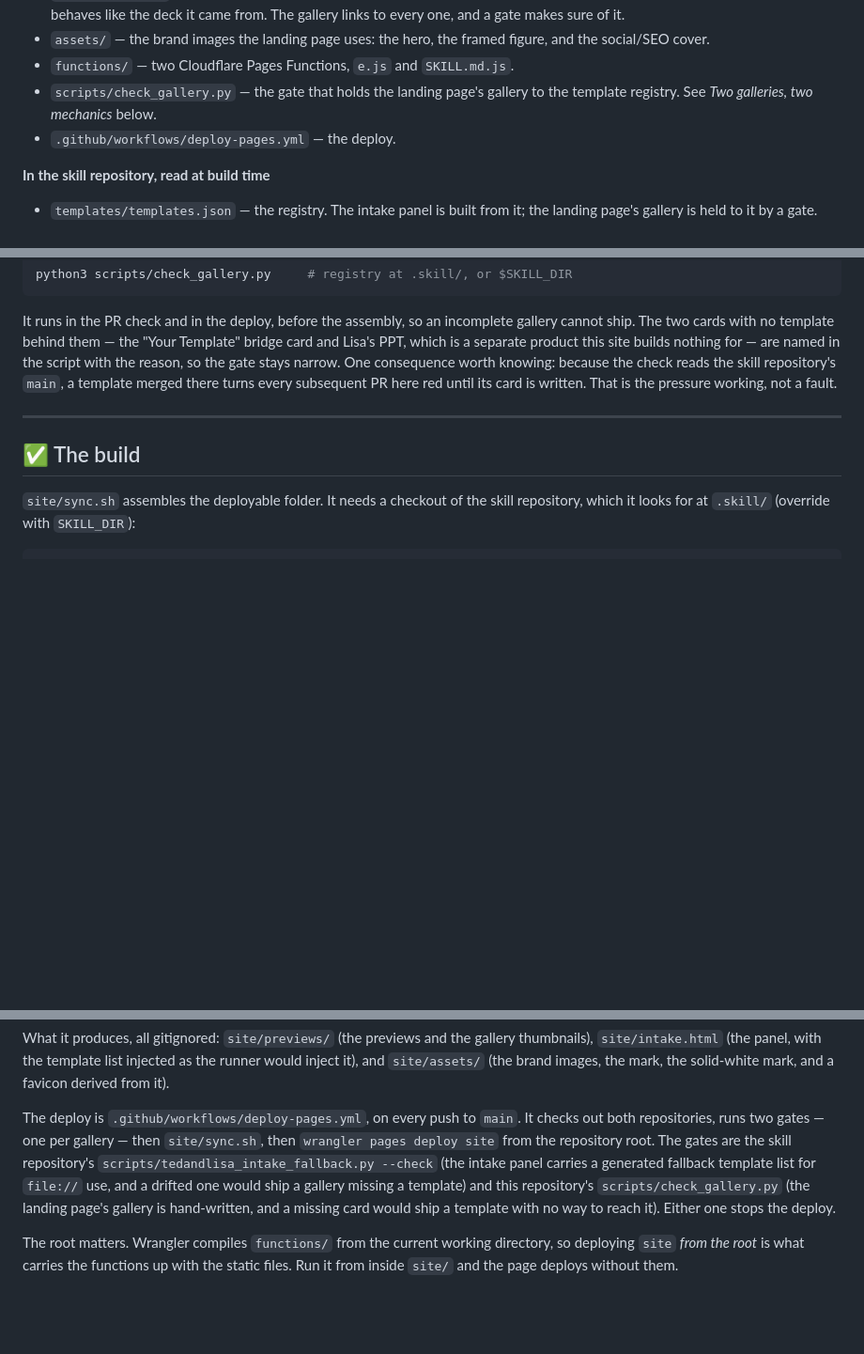
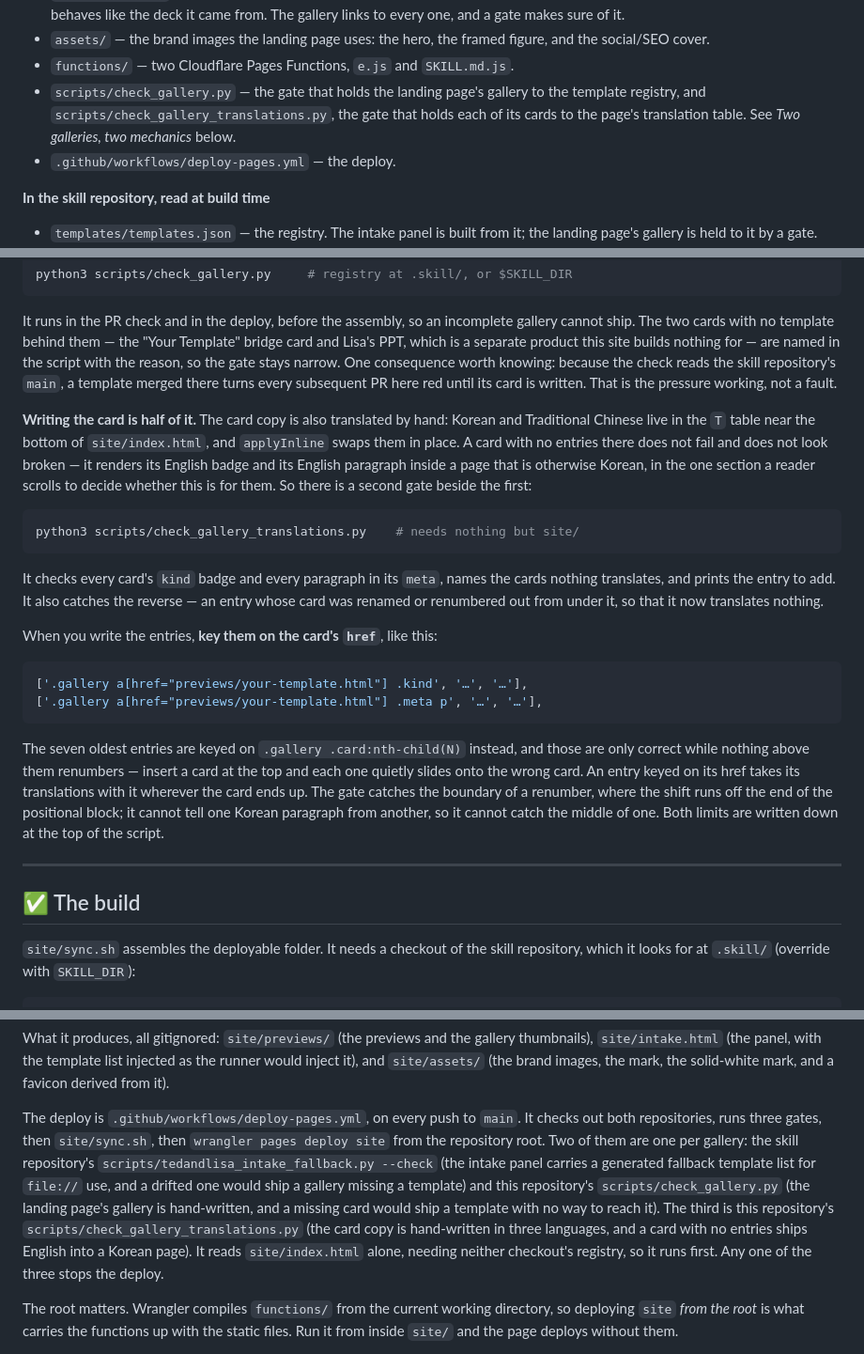
Before and after one commit to monomind-ai-lab/ted-and-lisa, a Markdown page: README.md, 3 parts joined by grey strips. Shown at 94% size. GitHub-like rendering; blank space fills up the shorter version.

Commit message:
README: writing the card is half of it
The *Two galleries, two mechanics* section told you a new template needs
a hand-written card and stopped there. The card also needs its copy in
three languages, in the `T` table at the bottom of the same file, and
that half was undocumented — which is how you end up writing the card,
seeing it look right, and shipping a gallery that turns half-English the
moment a reader switches language.

Adds the second half: what the table is, what the gate checks, the two
lines to write, and why they should be keyed on the card's href rather
than on `:nth-child` like the seven oldest entries. Names what the gate
cannot catch — a renumber that lands every positional entry on the wrong
card still translates every card, just wrongly — so the href convention
reads as the actual fix and the gate as the backstop it is.

The build section now counts three gates instead of two, and says why
this one runs first: it reads site/index.html alone, so it needs neither
checkout's registry.

Co-Authored-By: Claude Opus 5 <noreply@anthropic.com>

````diff
--- a/README.md
+++ b/README.md
@@ -35,7 +35,9 @@ here is a second copy of it.
   figure, and the social/SEO cover.
 - `functions/` — two Cloudflare Pages Functions, `e.js` and `SKILL.md.js`.
 - `scripts/check_gallery.py` — the gate that holds the landing page's gallery
-  to the template registry. See *Two galleries, two mechanics* below.
+  to the template registry, and `scripts/check_gallery_translations.py`, the
+  gate that holds each of its cards to the page's translation table. See
+  *Two galleries, two mechanics* below.
 - `.github/workflows/deploy-pages.yml` — the deploy.
 
 **In the skill repository, read at build time**
@@ -93,6 +95,39 @@ gate stays narrow. One consequence worth knowing: because the check reads the
 skill repository's `main`, a template merged there turns every subsequent PR
 here red until its card is written. That is the pressure working, not a fault.
 
+**Writing the card is half of it.** The card copy is also translated by hand:
+Korean and Traditional Chinese live in the `T` table near the bottom of
+`site/index.html`, and `applyInline` swaps them in place. A card with no
+entries there does not fail and does not look broken — it renders its English
+badge and its English paragraph inside a page that is otherwise Korean, in the
+one section a reader scrolls to decide whether this is for them. So there is a
+second gate beside the first:
+
+```sh
+python3 scripts/check_gallery_translations.py    # needs nothing but site/
+```
+
+It checks every card's `kind` badge and every paragraph in its `meta`, names
+the cards nothing translates, and prints the entry to add. It also catches the
+reverse — an entry whose card was renamed or renumbered out from under it, so
+that it now translates nothing.
+
+When you write the entries, **key them on the card's `href`**, like this:
+
+```js
+['.gallery a[href="previews/your-template.html"] .kind', '…', '…'],
+['.gallery a[href="previews/your-template.html"] .meta p', '…', '…'],
+```
+
+The seven oldest entries are keyed on `.gallery .card:nth-child(N)` instead,
+and those are only correct while nothing above them renumbers — insert a card
+at the top and each one quietly slides onto the wrong card. An entry keyed on
+its href takes its translations with it wherever the card ends up. The gate
+catches the boundary of a renumber, where the shift runs off the end of the
+positional block; it cannot tell one Korean paragraph from another, so it
+cannot catch the middle of one. Both limits are written down at the top of the
+script.
+
 
 ---
 
@@ -118,14 +153,17 @@ the runner would inject it), and `site/assets/` (the brand images, the mark, the
 solid-white mark, and a favicon derived from it).
 
 The deploy is `.github/workflows/deploy-pages.yml`, on every push to `main`. It
-checks out both repositories, runs two gates — one per gallery — then
-`site/sync.sh`, then `wrangler pages deploy site` from the repository root. The
-gates are the skill repository's `scripts/tedandlisa_intake_fallback.py --check`
+checks out both repositories, runs three gates, then `site/sync.sh`, then
+`wrangler pages deploy site` from the repository root. Two of them are one per
+gallery: the skill repository's `scripts/tedandlisa_intake_fallback.py --check`
 (the intake panel carries a generated fallback template list for `file://` use,
 and a drifted one would ship a gallery missing a template) and this
 repository's `scripts/check_gallery.py` (the landing page's gallery is
 hand-written, and a missing card would ship a template with no way to reach it).
-Either one stops the deploy.
+The third is this repository's `scripts/check_gallery_translations.py` (the
+card copy is hand-written in three languages, and a card with no entries ships
+English into a Korean page). It reads `site/index.html` alone, needing neither
+checkout's registry, so it runs first. Any one of the three stops the deploy.
 
 The root matters. Wrangler compiles `functions/` from the current working
 directory, so deploying `site` *from the root* is what carries the functions up
````
